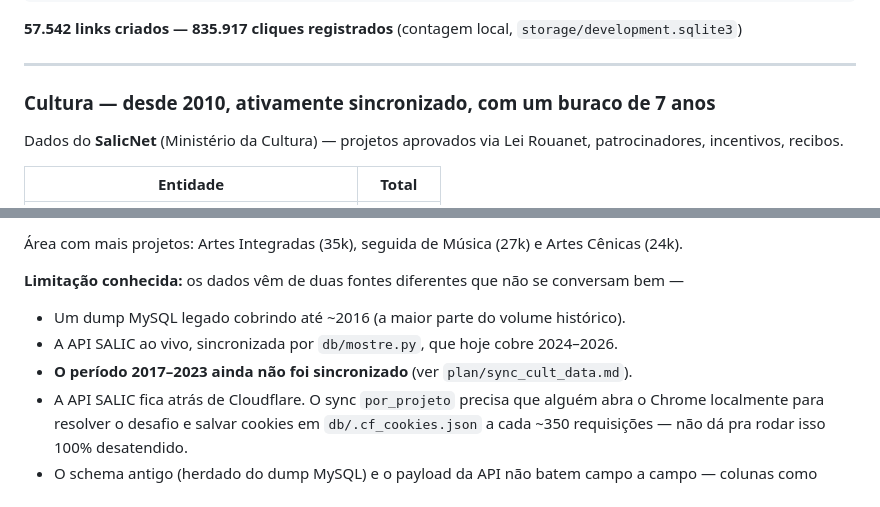
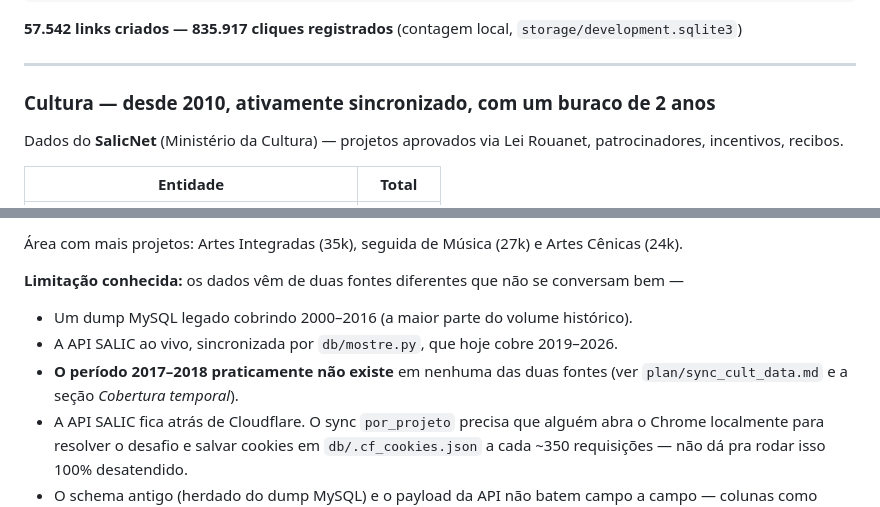
Before and after one commit to rafapolo/Mostre, a Markdown page: README.md, 2 parts joined by grey strips. Drawn GitHub-style.

```diff
--- a/README.md
+++ b/README.md
@@ -30,7 +30,7 @@ mostre.me/:atalho → qualquer URL na web
 
 ---
 
-### Cultura — desde 2010, ativamente sincronizado, com um buraco de 7 anos
+### Cultura — desde 2010, ativamente sincronizado, com um buraco de 2 anos
 
 Dados do **SalicNet** (Ministério da Cultura) — projetos aprovados via Lei Rouanet, patrocinadores, incentivos, recibos.
 
@@ -48,9 +48,9 @@ Dados do **SalicNet** (Ministério da Cultura) — projetos aprovados via Lei Ro
 
 **Limitação conhecida:** os dados vêm de duas fontes diferentes que não se conversam bem —
 
-- Um dump MySQL legado cobrindo até ~2016 (a maior parte do volume histórico).
-- A API SALIC ao vivo, sincronizada por `db/mostre.py`, que hoje cobre 2024–2026.
-- **O período 2017–2023 ainda não foi sincronizado** (ver `plan/sync_cult_data.md`).
+- Um dump MySQL legado cobrindo 2000–2016 (a maior parte do volume histórico).
+- A API SALIC ao vivo, sincronizada por `db/mostre.py`, que hoje cobre 2019–2026.
+- **O período 2017–2018 praticamente não existe** em nenhuma das duas fontes (ver `plan/sync_cult_data.md` e a seção *Cobertura temporal*).
 - A API SALIC fica atrás de Cloudflare. O sync `por_projeto` precisa que alguém abra o Chrome localmente para resolver o desafio e salvar cookies em `db/.cf_cookies.json` a cada ~350 requisições — não dá pra rodar isso 100% desatendido.
 - O schema antigo (herdado do dump MySQL) e o payload da API não batem campo a campo — colunas como `situacao_at`, `liberado_at` e `apoiadores` estão mortas (nunca preenchidas pelo sync novo). Detalhes em `plan/diff-schema.md`.
 
```
Also changed, not shown: other parts of README.md (+24 -0 lines).
